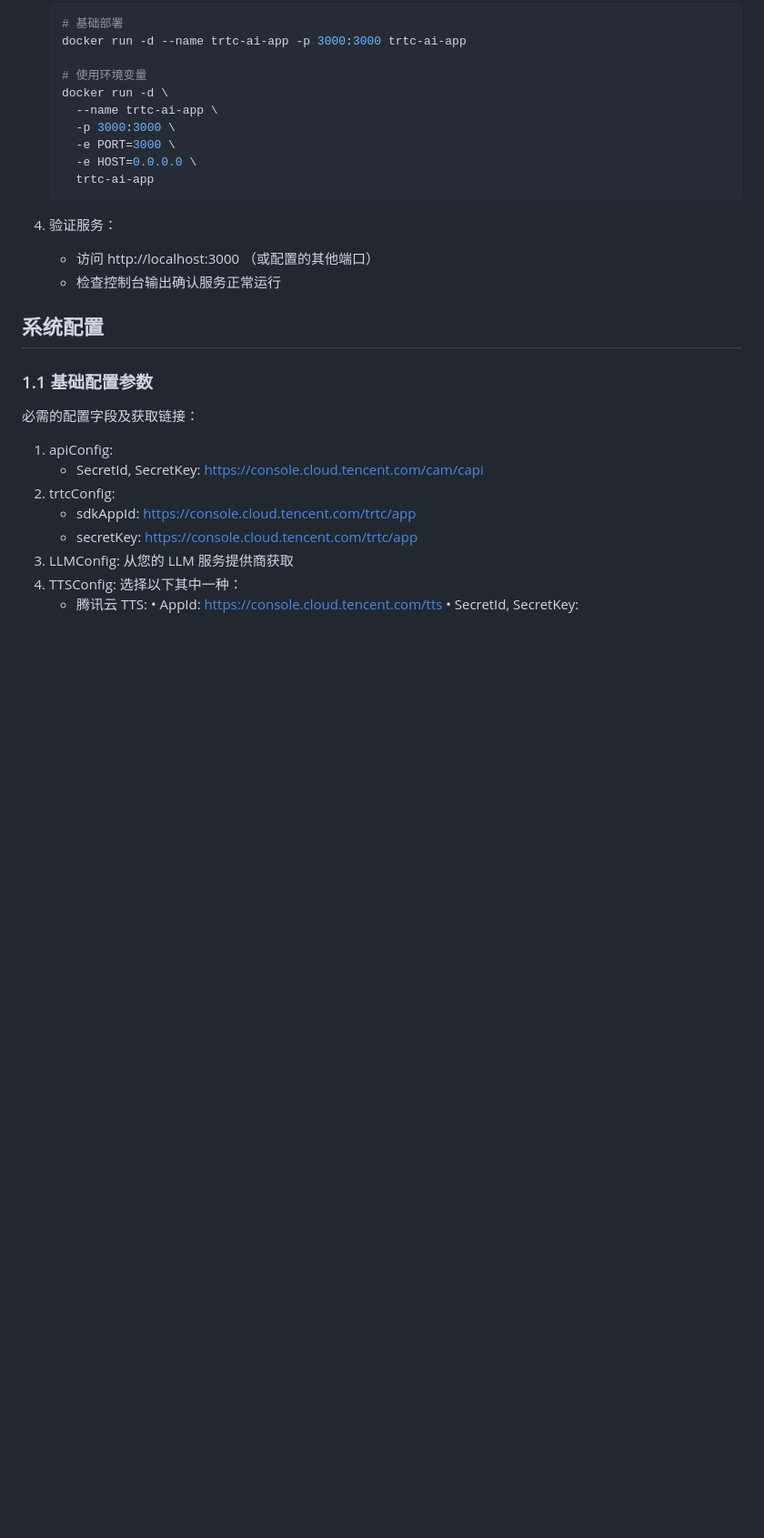
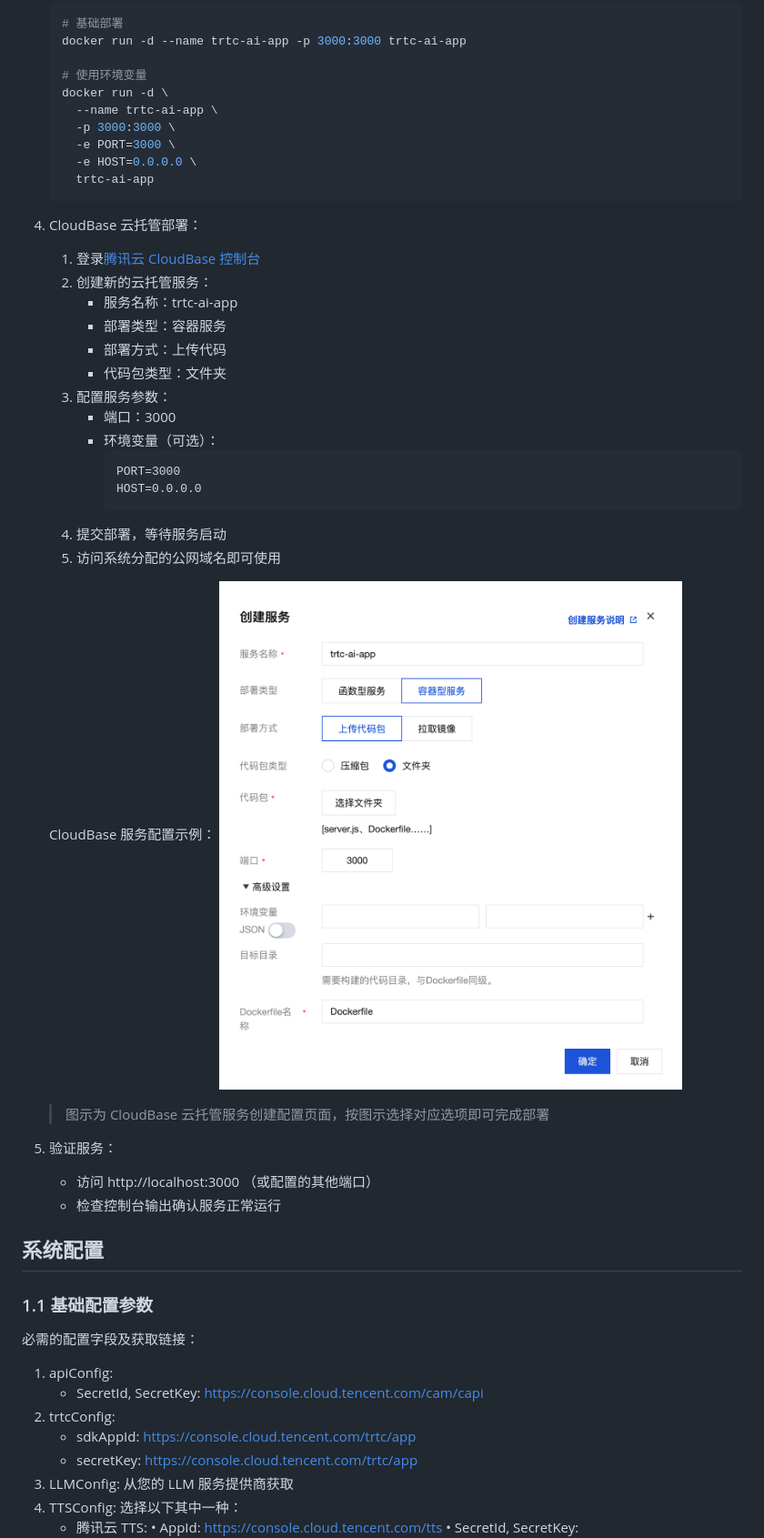
Before and after one commit to chicogong/trtc-ai-build-quickly, a Markdown page: README_zh.md, the part around the change. Shown: that part at 91% size. Drawn GitHub-style; pictures changed too: cloudbase.png (added); blank space fills up the shorter version.

````diff
--- a/README_zh.md
+++ b/README_zh.md
@@ -157,7 +157,28 @@ TRTC-AI 是一个灵活的集成解决方案，整合了以下核心能力：
      trtc-ai-app
    ```
 
-4. 验证服务：
+4. CloudBase 云托管部署：
+   1. 登录[腾讯云 CloudBase 控制台](https://console.cloud.tencent.com/tcb)
+   2. 创建新的云托管服务：
+      - 服务名称：trtc-ai-app
+      - 部署类型：容器服务
+      - 部署方式：上传代码
+      - 代码包类型：文件夹
+   3. 配置服务参数：
+      - 端口：3000
+      - 环境变量（可选）：
+        ```
+        PORT=3000
+        HOST=0.0.0.0
+        ```
+   4. 提交部署，等待服务启动
+   5. 访问系统分配的公网域名即可使用
+
+   CloudBase 服务配置示例：
+   ![CloudBase配置示例](cloudbase.png)
+   > 图示为 CloudBase 云托管服务创建配置页面，按图示选择对应选项即可完成部署
+
+5. 验证服务：
    - 访问 http://localhost:3000 （或配置的其他端口）
    - 检查控制台输出确认服务正常运行
 
````
Also changed, not shown: README.md (+22 -1 lines).
